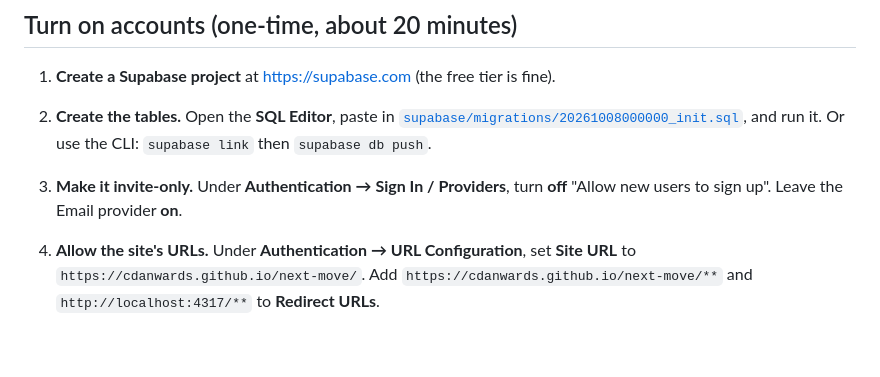
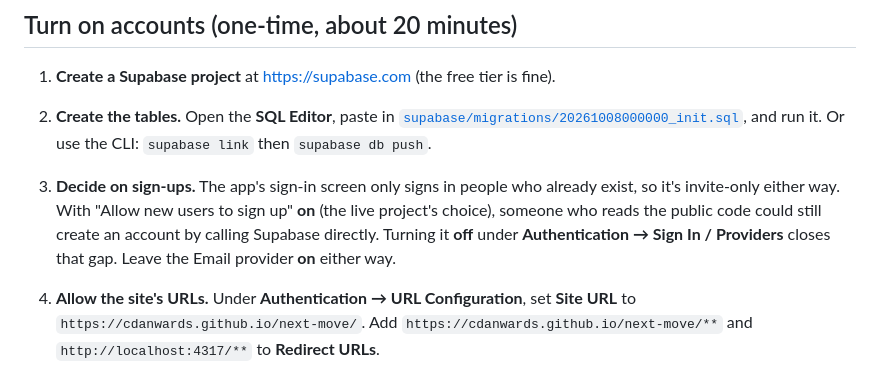
Before and after one commit to cdanwards/next-move, a Markdown page: README.md, the part around the change. Rendered like a GitHub page; blank space fills up the shorter version.

Commit message:
Document the live project's sign-up setting

```diff
--- a/README.md
+++ b/README.md
@@ -33,7 +33,7 @@ In accounts mode, row-level security limits every row and file to its owner. I t
 
 1. **Create a Supabase project** at <https://supabase.com> (the free tier is fine).
 2. **Create the tables.** Open the **SQL Editor**, paste in [`supabase/migrations/20261008000000_init.sql`](supabase/migrations/20261008000000_init.sql), and run it. Or use the CLI: `supabase link` then `supabase db push`.
-3. **Make it invite-only.** Under **Authentication → Sign In / Providers**, turn **off** "Allow new users to sign up". Leave the Email provider **on**.
+3. **Decide on sign-ups.** The app's sign-in screen only signs in people who already exist, so it's invite-only either way. With "Allow new users to sign up" **on** (the live project's choice), someone who reads the public code could still create an account by calling Supabase directly. Turning it **off** under **Authentication → Sign In / Providers** closes that gap. Leave the Email provider **on** either way.
 4. **Allow the site's URLs.** Under **Authentication → URL Configuration**, set **Site URL** to `https://cdanwards.github.io/next-move/`. Add `https://cdanwards.github.io/next-move/**` and `http://localhost:4317/**` to **Redirect URLs**.
 5. **Update the email templates.** Under **Authentication → Emails**, replace **Magic Link** with [`supabase/templates/magic_link.html`](supabase/templates/magic_link.html). It adds the 6-digit code, so people can sign in on a phone without opening the link there. Replace **Invite user** with [`supabase/templates/invite.html`](supabase/templates/invite.html).
 6. **Paste in the keys.** Copy the **Project URL** and the **anon / publishable key** (Project Settings → API) into [`js/config.js`](js/config.js), then commit and push. The anon key is meant to be public; row-level security is what protects the data.
```
Also changed, not shown: CLAUDE.md (+1 -1 lines).
